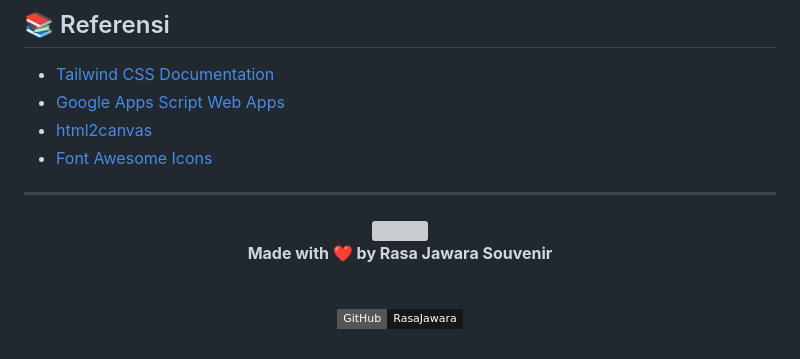
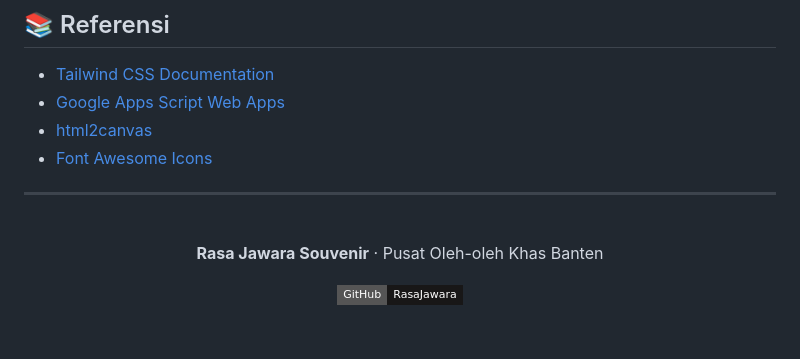
Before and after one commit to yurnszzz/RasaJawara, a Markdown page: README.md, the part around one of its changes. GitHub-like rendering; badges without logos; grey boxes are pictures that could not be loaded.

Commit message:
fix: clean up README typing SVG and footer

```diff
--- a/README.md
+++ b/README.md
@@ -215,8 +213,6 @@ const CONFIG = {
 <br/>
 
-**Made with ❤️ by Rasa Jawara Souvenir**
-
-<br/>
+**Rasa Jawara Souvenir** · Pusat Oleh-oleh Khas Banten
 
 [![GitHub](https://img.shields.io/badge/GitHub-RasaJawara-181717?style=flat-square&logo=github)](https://github.com/yurnszzz/RasaJawara)
 
```
Also changed, not shown: other parts of README.md (+1 -3 lines).
